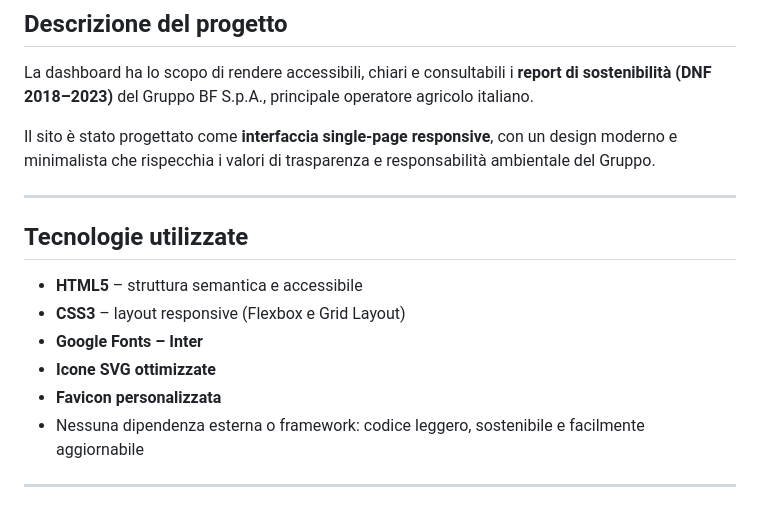
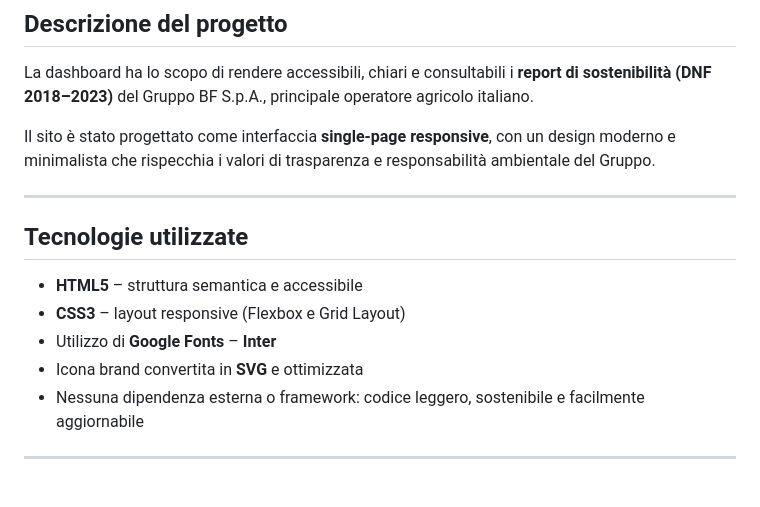
Before and after one commit to GiorgioMiano/dashboard-sostenibilita-bf, a Markdown page: README.md, the part around the change. Rendered like a GitHub page.

```diff
--- a/README.md
+++ b/README.md
@@ -10,7 +10,7 @@ Il progetto è stato sviluppato nell’ambito del Project Work n. 17 - “Svilup
 
 La dashboard ha lo scopo di rendere accessibili, chiari e consultabili i **report di sostenibilità (DNF 2018–2023)** del Gruppo BF S.p.A., principale operatore agricolo italiano.
 
-Il sito è stato progettato come **interfaccia single-page responsive**, con un design moderno e minimalista che rispecchia i valori di trasparenza e responsabilità ambientale del Gruppo.
+Il sito è stato progettato come interfaccia **single-page responsive**, con un design moderno e minimalista che rispecchia i valori di trasparenza e responsabilità ambientale del Gruppo.
 
 ---
 
@@ -18,9 +18,8 @@ Il sito è stato progettato come **interfaccia single-page responsive**, con un
 
 - **HTML5** – struttura semantica e accessibile
 - **CSS3** – layout responsive (Flexbox e Grid Layout)
-- **Google Fonts – Inter**
-- **Icone SVG ottimizzate**
-- **Favicon personalizzata**
+- Utilizzo di **Google Fonts** – **Inter**
+- Icona brand convertita in **SVG** e ottimizzata
 - Nessuna dipendenza esterna o framework: codice leggero, sostenibile e facilmente aggiornabile
 
 ---
```
